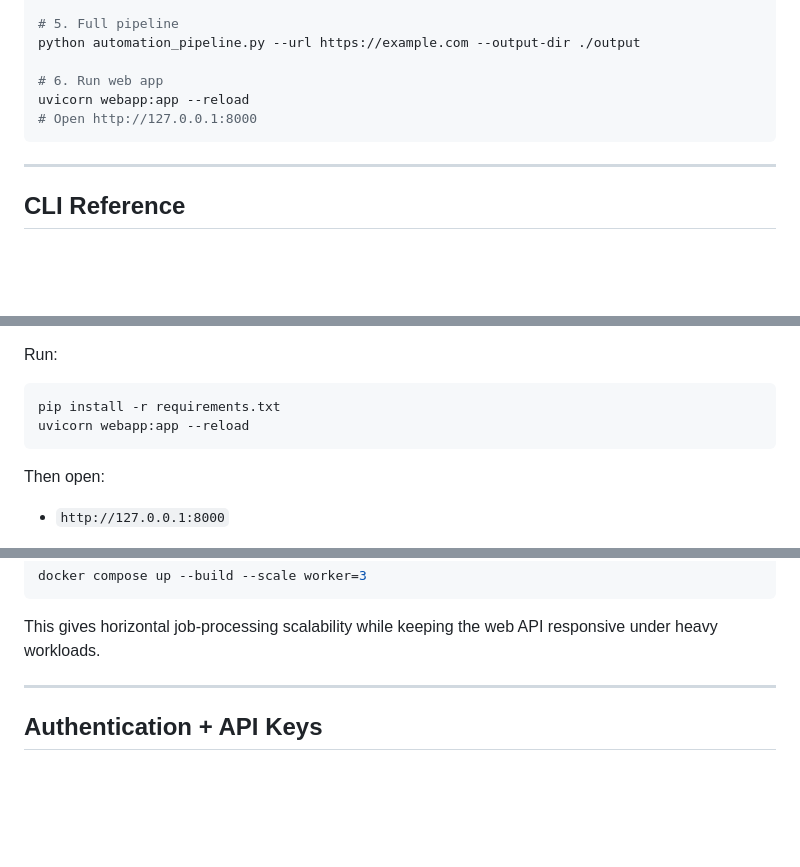
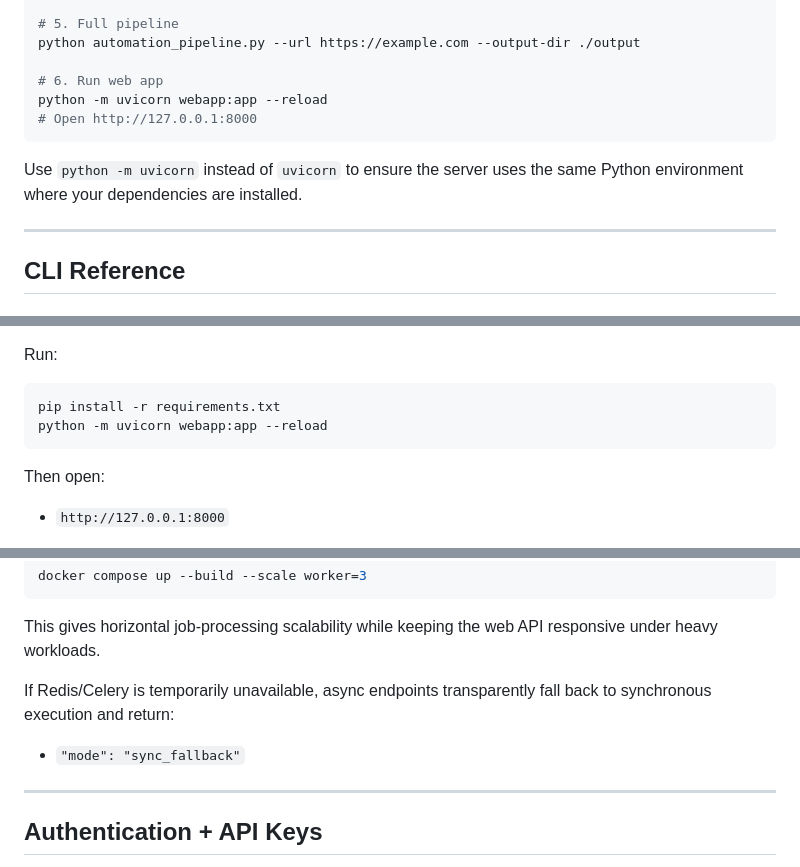
Before and after one commit to Rahul03ll/automation_hub, a Markdown page: README.md, 3 parts joined by grey strips. Drawn GitHub-style; blank space fills up the shorter version.

Commit message:
Update README runtime and async fallback guidance.
Use python -m uvicorn in startup docs and document sync fallback behavior for async endpoints when Celery/Redis is unavailable.

Made-with: Cursor

````diff
--- a/README.md
+++ b/README.md
@@ -57,9 +57,11 @@ python pdf_processor.py --file report.pdf --op all --format md
 python automation_pipeline.py --url https://example.com --output-dir ./output
 
 # 6. Run web app
-uvicorn webapp:app --reload
+python -m uvicorn webapp:app --reload
 # Open http://127.0.0.1:8000
 ```
+
+Use `python -m uvicorn` instead of `uvicorn` to ensure the server uses the same Python environment where your dependencies are installed.
 
 ---
 
@@ -143,7 +145,7 @@ Run:
 
 ```bash
 pip install -r requirements.txt
-uvicorn webapp:app --reload
+python -m uvicorn webapp:app --reload
 ```
 
 Then open:
@@ -180,6 +182,10 @@ docker compose up --build --scale worker=3
 ```
 
 This gives horizontal job-processing scalability while keeping the web API responsive under heavy workloads.
+
+If Redis/Celery is temporarily unavailable, async endpoints transparently fall back to synchronous execution and return:
+
+- `"mode": "sync_fallback"`
 
 ---
 
````
